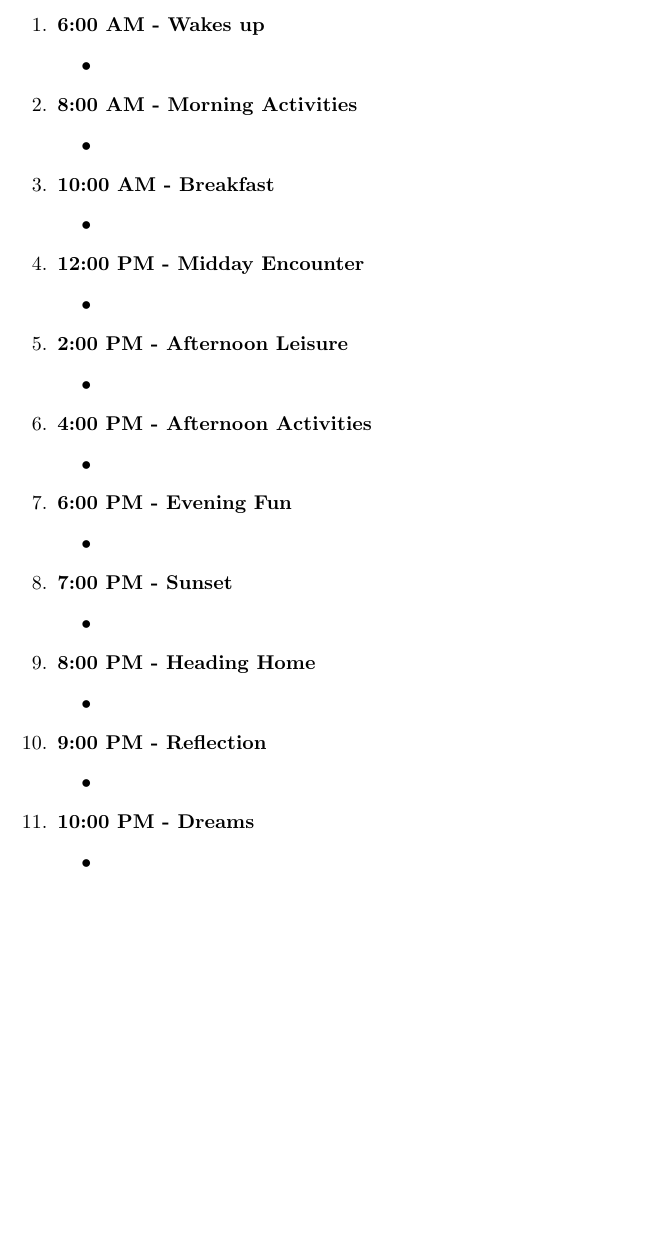
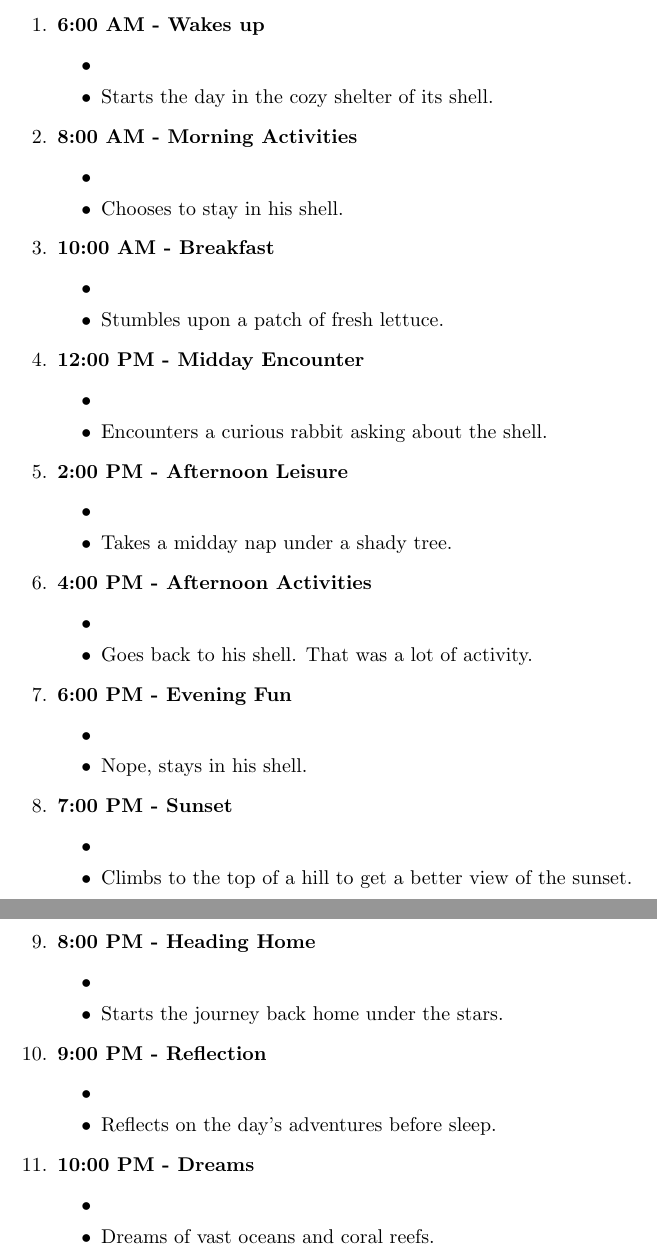
Before and after one commit to models-in-wildlife-ecology/albertotest, a LaTeX document (story.tex): part of the page before the commit and two parts of pages 1 and 2 of 2 after it, the two joined at a grey line, cut so that both start at the same text, the shorter picture padded with empty space. Compiled offline with pdfLaTeX.

Commit message:
Update story.tex
Sejer's version of the turtle story

```diff
--- a/story.tex
+++ b/story.tex
@@ -13,34 +13,34 @@
 \begin{itemize}
 \item %
 %\item Wakes up under the warm sun on the riverbank.
-%\item Starts the day in the cozy shelter of its shell.
+\item Starts the day in the cozy shelter of its shell.
 \end{itemize}
 %%%%%%%%%% 8:00 AM - Morning Activities
 \item \textbf{8:00 AM - Morning Activities}
 \begin{itemize}
 \item %
 %\item Decides to explore the nearby meadow.
-%\item Chooses to swim along the calm river.
+\item Chooses to stay in his shell.
 \end{itemize}
 %%%%%%%%%% 10:00 AM - Breakfast
 \item \textbf{10:00 AM - Breakfast}
 \begin{itemize}
 \item %
 %\item Finds a juicy strawberry to eat.
-%\item Stumbles upon a patch of fresh lettuce.
+\item Stumbles upon a patch of fresh lettuce.
 \end{itemize}
 %%%%%%%%%% 12:00 PM - Midday Encounter
 \item \textbf{12:00 PM - Midday Encounter}
 \begin{itemize}
 \item %
 %\item Meets a friendly frog who suggests a race.
-%\item Encounters a curious rabbit asking about the shell.
+\item Encounters a curious rabbit asking about the shell.
 \end{itemize}
 %%%%%%%%%% 2:00 PM - Afternoon Leisure
 \item \textbf{2:00 PM - Afternoon Leisure}
 \begin{itemize}
 \item %
-%\item Takes a midday nap under a shady tree.
+\item Takes a midday nap under a shady tree.
 %\item Basks in the sun on a floating log.
 \end{itemize}
 %%%%%%%%%% 4:00 PM - Afternoon Activities
@@ -48,13 +48,13 @@
 \begin{itemize}
 \item %
 %\item Helps a lost fish find its way back to the pond.
-%\item Watches a butterfly flutter by, following it for a while.
+\item Goes back to his shell. That was a lot of activity.
 \end{itemize}
 %%%%%%%%%% 6:00 PM - Evening Fun
 \item \textbf{6:00 PM - Evening Fun}
 \begin{itemize}
 \item %
-%\item Plays hide and seek with a group of ducklings.
+\item Nope, stays in his shell.
 %\item Splashes around with a beaver building a dam.
 \end{itemize}
 %%%%%%%%%% 7:00 PM - Sunset
@@ -62,20 +62,20 @@
 \begin{itemize}
 \item %
 %\item Observes the sunset from the river's edge.
-%\item Climbs to the top of a hill to get a better view of the sunset.
+\item Climbs to the top of a hill to get a better view of the sunset.
 \end{itemize}
 %%%%%%%%%% 8:00 PM - Heading Home
 \item \textbf{8:00 PM - Heading Home}
 \begin{itemize}
 \item %
-%\item Starts the journey back home under the stars.
+\item Starts the journey back home under the stars.
 %\item Decides to spend the night at a friend's burrow.
 \end{itemize}
 %%%%%%%%%% 9:00 PM - Reflection
 \item \textbf{9:00 PM - Reflection}
 \begin{itemize}
 \item %
-%\item Reflects on the day's adventures before sleep.
+\item Reflects on the day's adventures before sleep.
 %\item Plans the next day's journey before drifting off.
 \end{itemize}
 %%%%%%%%%% 10:00 PM - Dreams
@@ -83,7 +83,7 @@
 \begin{itemize}
 \item %
 
-%\item Dreams of vast oceans and coral reefs.
+\item Dreams of vast oceans and coral reefs.
 %\item Envisions climbing the highest mountains and valleys.
 \end{itemize}
 
```
